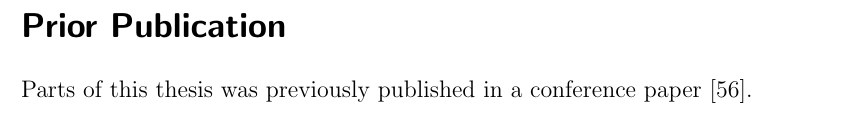
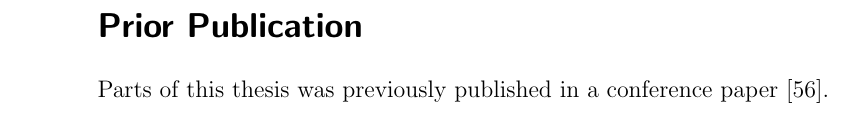
Before and after one commit to jonhoo/thesis, a LaTeX thesis (thesis.tex): part of page 3 of 139 before the commit and part of page 3 of 135 after it, cut so that both start at the same text. Compiled offline with pdfLaTeX.

Commit message:
Final (oneside) formatting

```diff
--- a/thesis.tex
+++ b/thesis.tex
@@ -1,4 +1,4 @@
-\documentclass[fontsize=12pt,paper=letter,overfullrule=yes]{scrbook}
+\documentclass[fontsize=12pt,paper=letter,oneside,final]{scrbook}
 
 % for 1.5 line spacing
 \usepackage{setspace}
```
